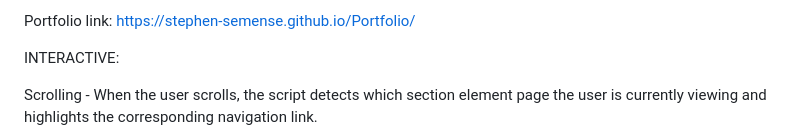
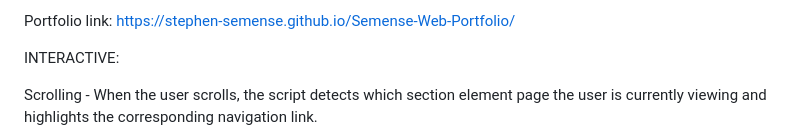
Before and after one commit to Stephen-Semense/Semense-Web-Portfolio, a Markdown page: README.md, the part around the change. GitHub-like rendering.

```diff
--- a/README.md
+++ b/README.md
@@ -1,4 +1,4 @@
-Portfolio link: https://stephen-semense.github.io/Portfolio/
+Portfolio link: https://stephen-semense.github.io/Semense-Web-Portfolio/
 
 INTERACTIVE:
 
```
